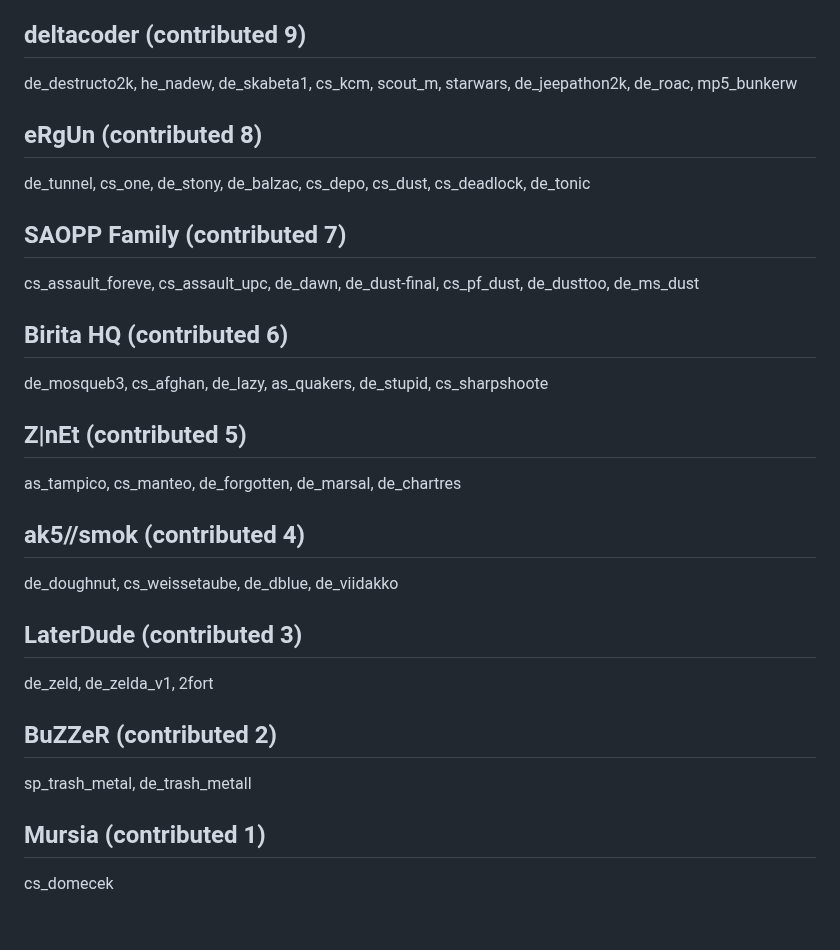
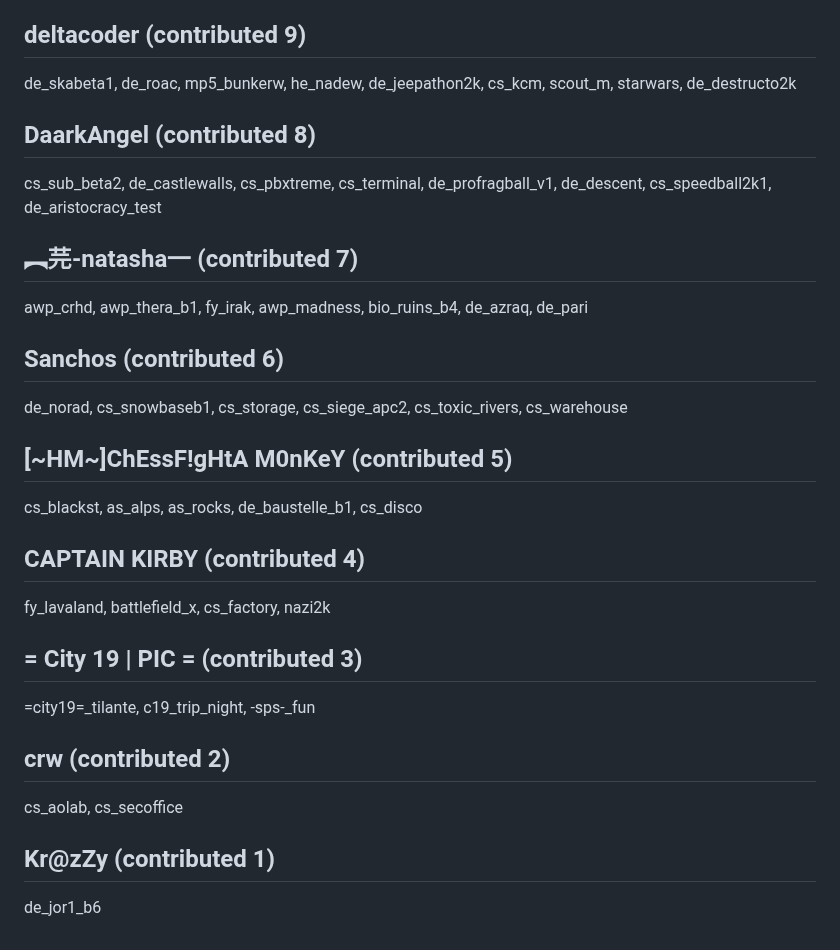
Before and after one commit to yapb/graph, a Markdown page: CREDITS.md, the part around one of its changes. GitHub-like rendering.

```diff
--- a/CREDITS.md
+++ b/CREDITS.md
@@ -120,18 +120,18 @@ de_abandoned_rf, de_jinglebells_zakat, cs_outside, de_monastery, cs_extream, cs_
 ## deltacoder (contributed 9)
-de_destructo2k, he_nadew, de_skabeta1, cs_kcm, scout_m, starwars, de_jeepathon2k, de_roac, mp5_bunkerw
-## eRgUn (contributed 8)
-de_tunnel, cs_one, de_stony, de_balzac, cs_depo, cs_dust, cs_deadlock, de_tonic
-## SAOPP Family (contributed 7)
-cs_assault_foreve, cs_assault_upc, de_dawn, de_dust-final, cs_pf_dust, de_dusttoo, de_ms_dust
-## Birita HQ (contributed 6)
-de_mosqueb3, cs_afghan, de_lazy, as_quakers, de_stupid, cs_sharpshoote
-## Z|nEt (contributed 5)
-as_tampico, cs_manteo, de_forgotten, de_marsal, de_chartres
-## ak5//smok (contributed 4)
-de_doughnut, cs_weissetaube, de_dblue, de_viidakko
-## LaterDude (contributed 3)
-de_zeld, de_zelda_v1, 2fort
-## BuZZeR (contributed 2)
-sp_trash_metal, de_trash_metall
-## Mursia (contributed 1)
-cs_domecek
+de_skabeta1, de_roac, mp5_bunkerw, he_nadew, de_jeepathon2k, cs_kcm, scout_m, starwars, de_destructo2k
+## DaarkAngel (contributed 8)
+cs_sub_beta2, de_castlewalls, cs_pbxtreme, cs_terminal, de_profragball_v1, de_descent, cs_speedball2k1, de_aristocracy_test
+## ︻芫-natasha一 (contributed 7)
+awp_crhd, awp_thera_b1, fy_irak, awp_madness, bio_ruins_b4, de_azraq, de_pari
+## Sanchos (contributed 6)
+de_norad, cs_snowbaseb1, cs_storage, cs_siege_apc2, cs_toxic_rivers, cs_warehouse
+## [~HM~]ChEssF!gHtA M0nKeY (contributed 5)
+cs_blackst, as_alps, as_rocks, de_baustelle_b1, cs_disco
+## CAPTAIN KIRBY (contributed 4)
+fy_lavaland, battlefield_x, cs_factory, nazi2k
+## = City 19 | PIC = (contributed 3)
+=city19=_tilante, c19_trip_night, -sps-_fun
+## crw (contributed 2)
+cs_aolab, cs_secoffice
+## Kr@zZy (contributed 1)
+de_jor1_b6
```
Also changed, not shown: other parts of CREDITS.md (+79 -79 lines).
